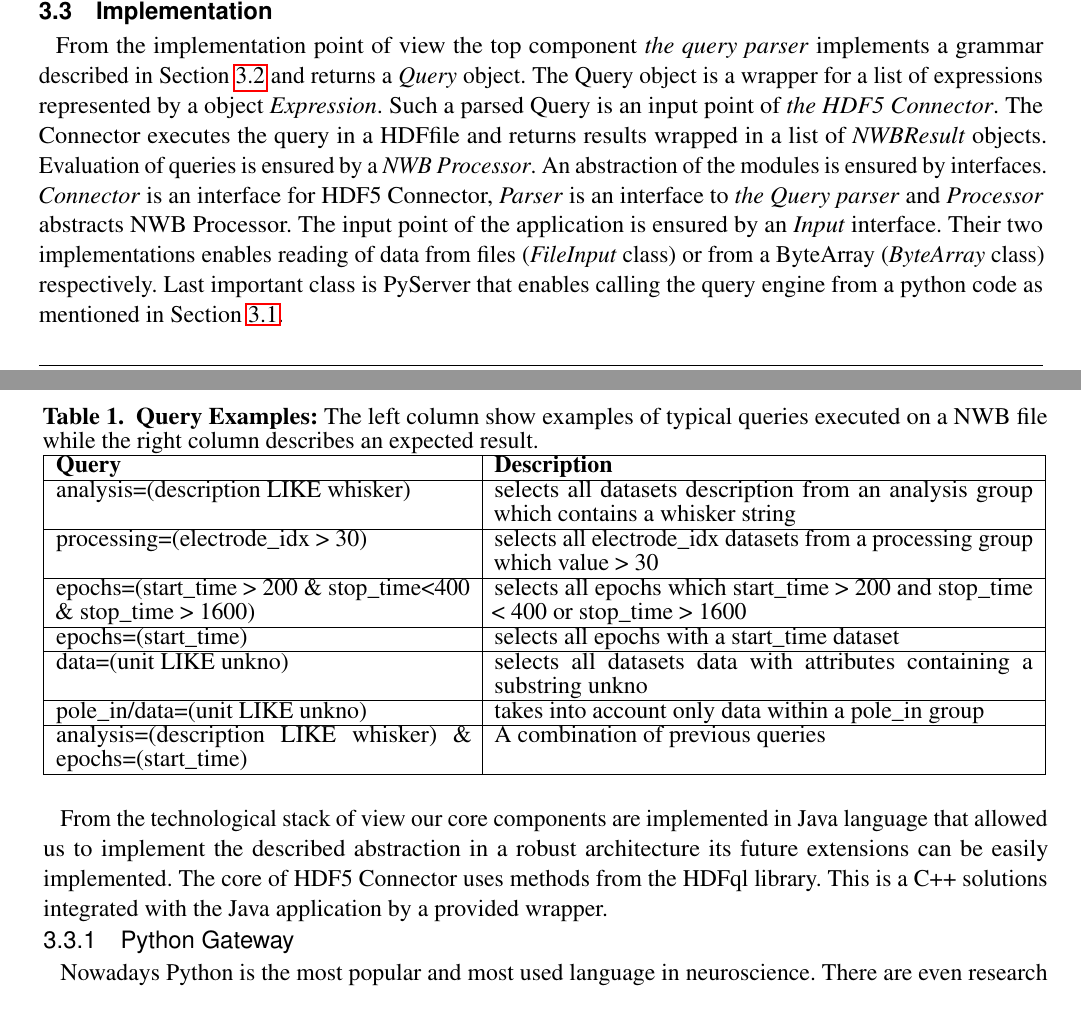
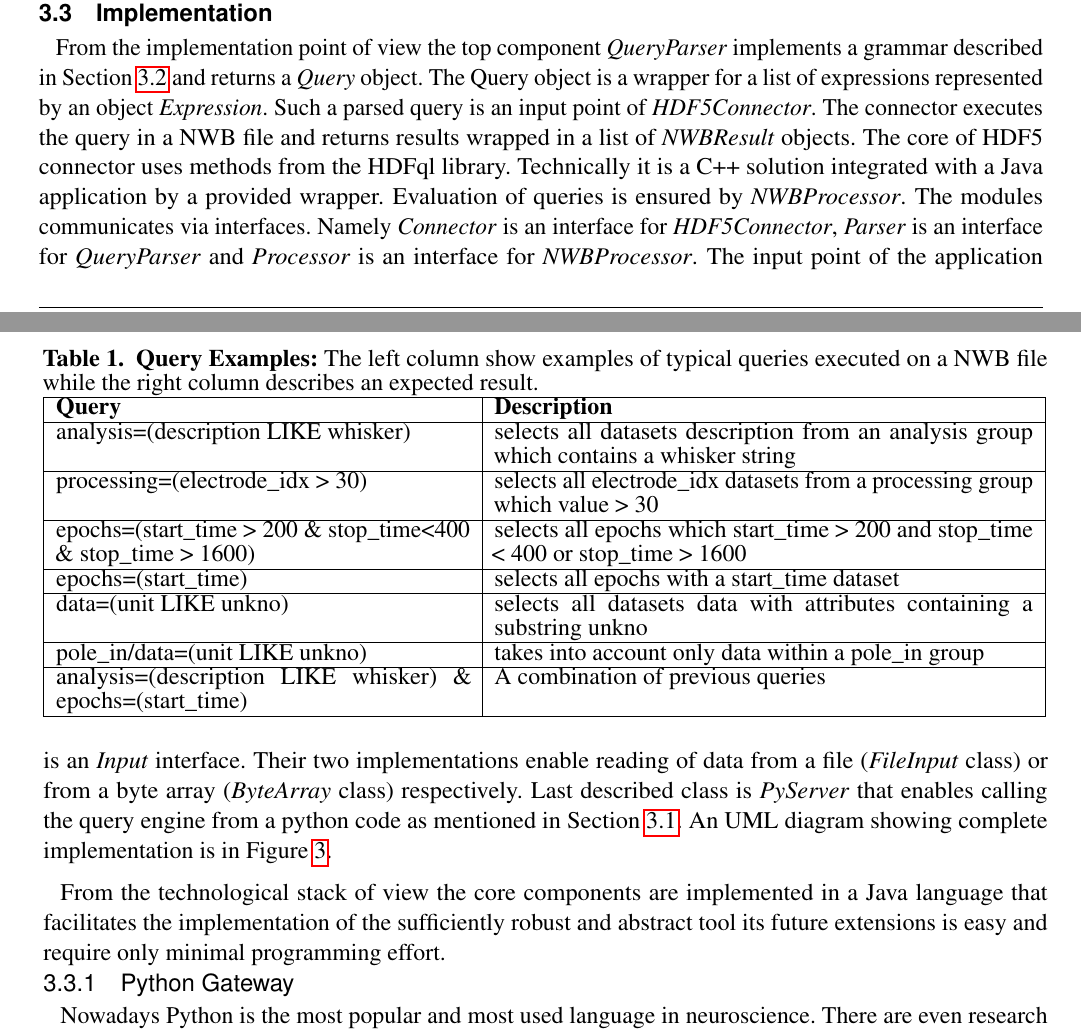
Before and after one commit to jezekp/NWB-Query-Engine-Paper, a LaTeX document (NWBQueryEngine.tex): two parts of pages 7 and 8 of 14, joined at a grey line, cut so that both start at the same text. Compiled offline with pdfLaTeX.

Commit message:
corrections

```diff
--- a/NWBQueryEngine.tex
+++ b/NWBQueryEngine.tex
@@ -367,9 +367,9 @@ The NWB processor takes all leafs and starts evaluates them from top to down and
 \subsection{Implementation}
 \label{Implementation}
 
-From the implementation point of view the top component \emph{the query parser} implements a grammar described in Section \ref{Query_Grammar} and returns a \emph{Query} object. The Query object is a wrapper for a list of expressions represented by a object \emph{Expression}. Such a parsed Query is an input point of \emph{the HDF5 Connector}. The Connector executes the query in a HDFfile and returns results wrapped in a list of \emph{NWBResult} objects. Evaluation of queries is ensured by a \emph{NWB Processor}. An abstraction of the modules is ensured by interfaces. \emph{Connector} is an interface for HDF5 Connector, \emph{Parser} is an interface to \emph{the Query parser} and \emph{Processor} abstracts NWB Processor. The input point of the application is ensured by an \emph{Input} interface. Their two implementations enables reading of data from files (\emph{FileInput} class) or from a ByteArray (\emph{ByteArray} class) respectively. Last important class is PyServer that enables calling the query engine from a python code as mentioned in Section \ref{Architecture}.
+From the implementation point of view the top component \emph{QueryParser} implements a grammar described in Section \ref{Query_Grammar} and returns a \emph{Query} object. The Query object is a wrapper for a list of expressions represented by an object \emph{Expression}. Such a parsed query is an input point of \emph{HDF5Connector}. The connector executes the query in a NWB file and returns results wrapped in a list of \emph{NWBResult} objects. The core of HDF5 connector uses methods from the HDFql library. Technically it is a  C++ solution integrated with a Java application by a provided wrapper. Evaluation of queries is ensured by \emph{NWBProcessor}. The modules communicates via interfaces. Namely \emph{Connector} is an interface for \emph{HDF5Connector}, \emph{Parser} is an interface for \emph{QueryParser} and \emph{Processor} is an interface for \emph{NWBProcessor}. The input point of the application is an \emph{Input} interface. Their two implementations enable reading of data from a file (\emph{FileInput} class) or from a byte array (\emph{ByteArray} class) respectively. Last described class is \emph{PyServer} that enables calling the query engine from a python code as mentioned in Section \ref{Architecture}. An UML diagram showing complete implementation is in Figure \ref{fig:diagram}.
 
-From the technological stack of view our core components are implemented in Java language that allowed us to implement the described abstraction in a robust architecture its future extensions can be easily implemented. The core of HDF5 Connector uses methods from the HDFql library. This is a C++ solutions integrated with the Java application by a provided wrapper.
+From the technological stack of view the core components are implemented in a Java language that facilitates the implementation of the sufficiently robust and abstract tool its future extensions is easy and require only minimal programming effort.
 
 \subsubsection{Python Gateway}
 \label{Python_Gateway}
```
Also changed, not shown: NWBQueryEngine.tex (2 more changed lines).
